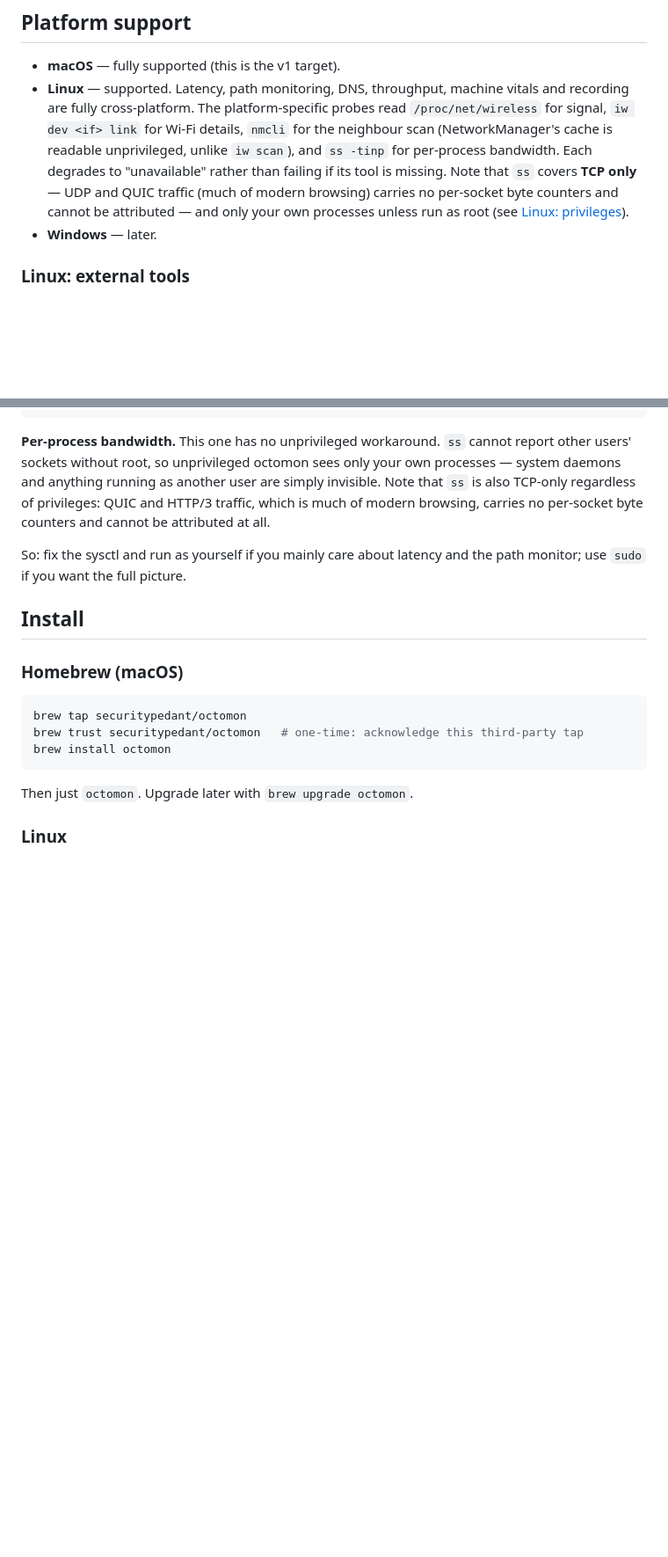
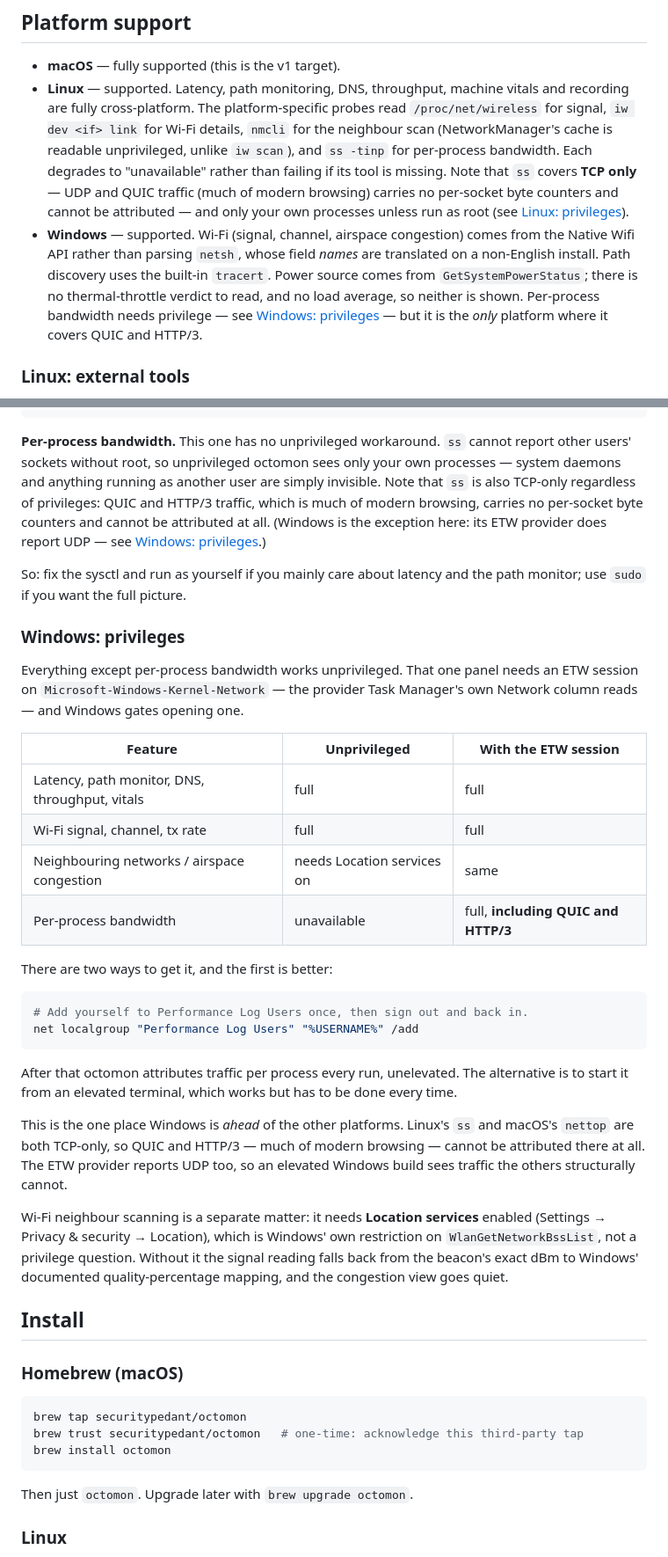
Before and after one commit to securitypedant/octomon, a Markdown page: README.md, 2 parts joined by grey strips. Shown at 88% size. Rendered like a GitHub page; blank space fills up the shorter version.

````diff
--- a/README.md
+++ b/README.md
@@ -59,7 +61,14 @@ data that pivots straight into pandas, Excel or Grafana.
   browsing) carries no per-socket byte counters and cannot be attributed — and
   only your own processes unless run as root (see
   [Linux: privileges](#linux-privileges)).
-- **Windows** — later.
+- **Windows** — supported. Wi-Fi (signal, channel, airspace congestion) comes
+  from the Native Wifi API rather than parsing `netsh`, whose field *names* are
+  translated on a non-English install. Path discovery uses the built-in
+  `tracert`. Power source comes from `GetSystemPowerStatus`; there is no
+  thermal-throttle verdict to read, and no load average, so neither is shown.
+  Per-process bandwidth needs privilege — see
+  [Windows: privileges](#windows-privileges) — but it is the *only* platform
+  where it covers QUIC and HTTP/3.
 
 ### Linux: external tools
 
@@ -121,10 +130,47 @@ report other users' sockets without root, so unprivileged octomon sees only your
 own processes — system daemons and anything running as another user are simply
 invisible. Note that `ss` is also TCP-only regardless of privileges: QUIC and
 HTTP/3 traffic, which is much of modern browsing, carries no per-socket byte
-counters and cannot be attributed at all.
+counters and cannot be attributed at all. (Windows is the exception here: its
+ETW provider does report UDP — see
+[Windows: privileges](#windows-privileges).)
 
 So: fix the sysctl and run as yourself if you mainly care about latency and the
 path monitor; use `sudo` if you want the full picture.
+
+### Windows: privileges
+
+Everything except per-process bandwidth works unprivileged. That one panel
+needs an ETW session on `Microsoft-Windows-Kernel-Network` — the provider Task
+Manager's own Network column reads — and Windows gates opening one.
+
+| Feature | Unprivileged | With the ETW session |
+|---|---|---|
+| Latency, path monitor, DNS, throughput, vitals | full | full |
+| Wi-Fi signal, channel, tx rate | full | full |
+| Neighbouring networks / airspace congestion | needs Location services on | same |
+| Per-process bandwidth | unavailable | full, **including QUIC and HTTP/3** |
+
+There are two ways to get it, and the first is better:
+
+```powershell
+# Add yourself to Performance Log Users once, then sign out and back in.
+net localgroup "Performance Log Users" "%USERNAME%" /add
+```
+
+After that octomon attributes traffic per process every run, unelevated. The
+alternative is to start it from an elevated terminal, which works but has to be
+done every time.
+
+This is the one place Windows is *ahead* of the other platforms. Linux's `ss`
+and macOS's `nettop` are both TCP-only, so QUIC and HTTP/3 — much of modern
+browsing — cannot be attributed there at all. The ETW provider reports UDP too,
+so an elevated Windows build sees traffic the others structurally cannot.
+
+Wi-Fi neighbour scanning is a separate matter: it needs **Location services**
+enabled (Settings → Privacy & security → Location), which is Windows' own
+restriction on `WlanGetNetworkBssList`, not a privilege question. Without it the
+signal reading falls back from the beacon's exact dBm to Windows' documented
+quality-percentage mapping, and the congestion view goes quiet.
 
 ## Install
 
````
Also changed, not shown: other parts of README.md (+35 -2 lines).
